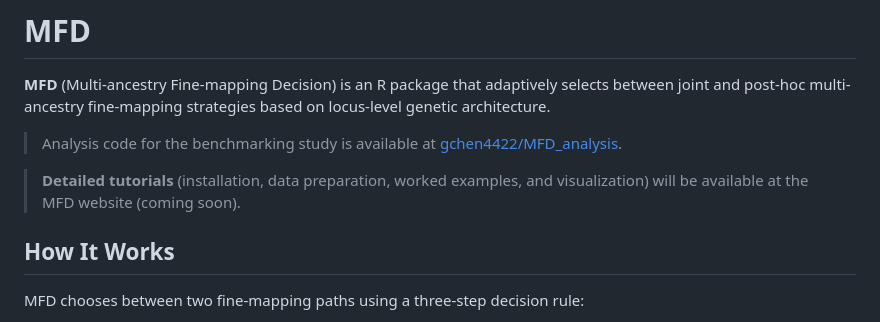
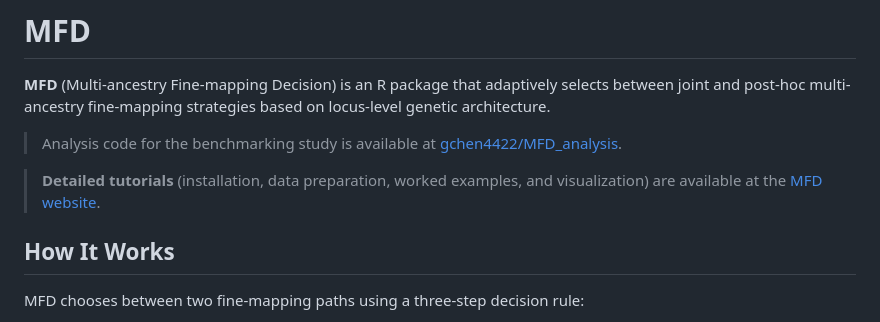
Before and after one commit to gchen4422/MFD, a Markdown page: README.md, the part around the change. Drawn GitHub-style.

```diff
--- a/README.md
+++ b/README.md
@@ -4,7 +4,7 @@
 
 > Analysis code for the benchmarking study is available at [gchen4422/MFD_analysis](https://github.com/gchen4422/MFD_analysis/tree/main).
 
-> **Detailed tutorials** (installation, data preparation, worked examples, and visualization) will be available at the MFD website (coming soon).
+> **Detailed tutorials** (installation, data preparation, worked examples, and visualization) are available at the [MFD website](https://gchen4422.github.io/MFD/).
 
 ## How It Works
 
```
